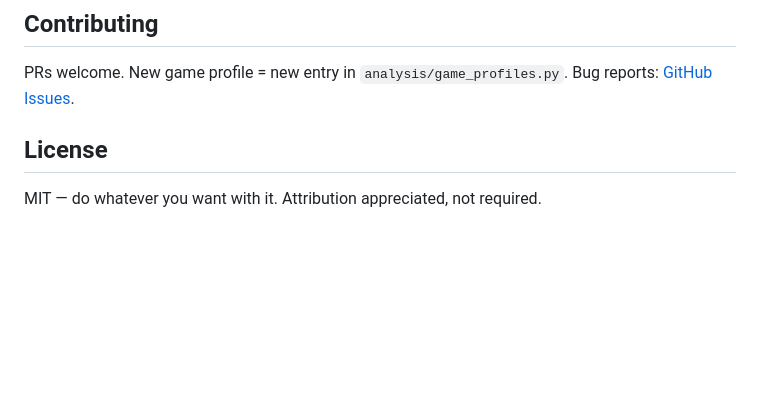
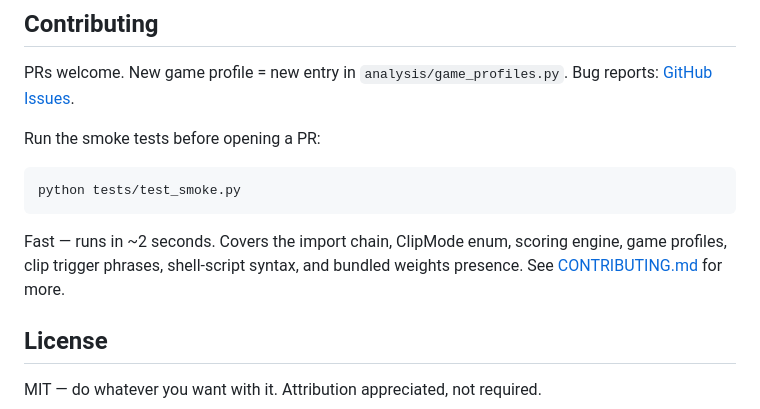
Before and after one commit to fiatveritas/Auto-clipper, a Markdown page: README.md, the part around the change. Rendered like a GitHub page; blank space fills up the shorter version.

Commit message:
README: link to tests + CONTRIBUTING.md from contributing section
Makes the PR checklist discoverable. 11 fast regression tests
ship with the repo; anyone can run them pre-PR.

Co-Authored-By: Claude Opus 4.7 <noreply@anthropic.com>

````diff
--- a/README.md
+++ b/README.md
@@ -234,6 +234,14 @@ Voice triggers currently scan the VOD's **audio track** (post-recording). True l
 
 PRs welcome. New game profile = new entry in `analysis/game_profiles.py`. Bug reports: [GitHub Issues](https://github.com/bendawg2010/Auto-clipper/issues).
 
+Run the smoke tests before opening a PR:
+
+```bash
+python tests/test_smoke.py
+```
+
+Fast — runs in ~2 seconds. Covers the import chain, ClipMode enum, scoring engine, game profiles, clip trigger phrases, shell-script syntax, and bundled weights presence. See [CONTRIBUTING.md](CONTRIBUTING.md) for more.
+
 ## License
 
 MIT — do whatever you want with it. Attribution appreciated, not required.
````
